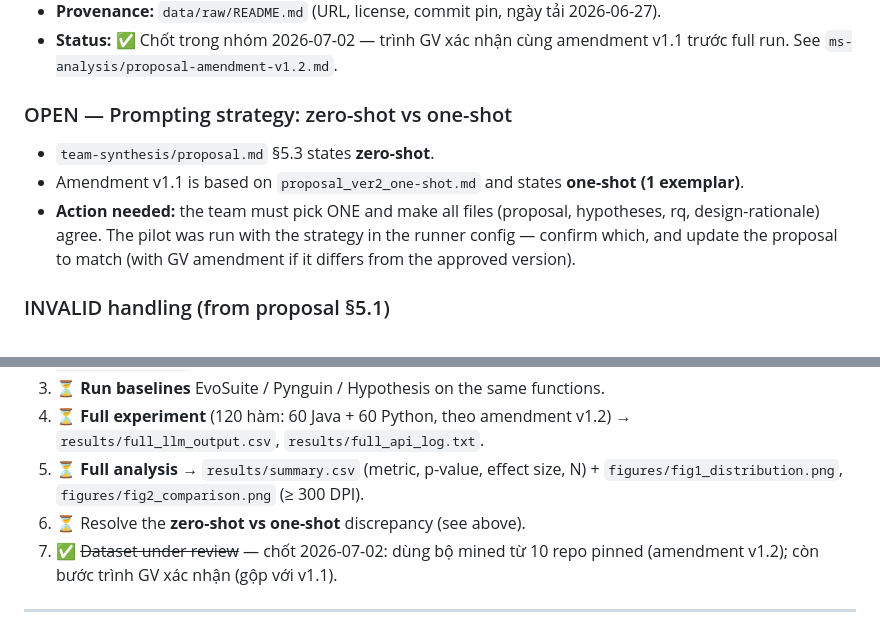
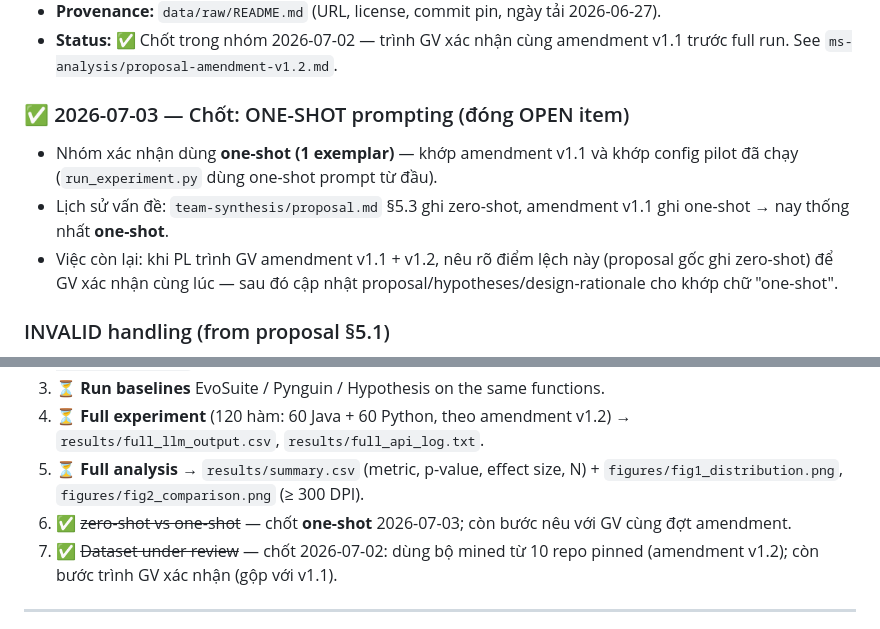
Before and after one commit to Nguyen-Tung-An/RT-SWT-nhom2, a Markdown page: notes.md, 2 parts joined by grey strips. Drawn GitHub-style.

Commit message:
[RBL-4] chot one-shot prompting - dong OPEN item cuoi cung - loc

```diff
--- a/notes.md
+++ b/notes.md
@@ -21,10 +21,10 @@ This file records every technical decision and error during RBL-4, per RBL-0/RBL
 - **Provenance:** `data/raw/README.md` (URL, license, commit pin, ngày tải 2026-06-27).
 - **Status:** ✅ Chốt trong nhóm 2026-07-02 — trình GV xác nhận cùng amendment v1.1 trước full run. See `ms-analysis/proposal-amendment-v1.2.md`.
 
-### OPEN — Prompting strategy: zero-shot vs one-shot
-- `team-synthesis/proposal.md` §5.3 states **zero-shot**.
-- Amendment v1.1 is based on `proposal_ver2_one-shot.md` and states **one-shot (1 exemplar)**.
-- **Action needed:** the team must pick ONE and make all files (proposal, hypotheses, rq, design-rationale) agree. The pilot was run with the strategy in the runner config — confirm which, and update the proposal to match (with GV amendment if it differs from the approved version).
+### ✅ 2026-07-03 — Chốt: ONE-SHOT prompting (đóng OPEN item)
+- Nhóm xác nhận dùng **one-shot (1 exemplar)** — khớp amendment v1.1 và khớp config pilot đã chạy (`run_experiment.py` dùng one-shot prompt từ đầu).
+- Lịch sử vấn đề: `team-synthesis/proposal.md` §5.3 ghi zero-shot, amendment v1.1 ghi one-shot → nay thống nhất **one-shot**.
+- Việc còn lại: khi PL trình GV amendment v1.1 + v1.2, nêu rõ điểm lệch này (proposal gốc ghi zero-shot) để GV xác nhận cùng lúc — sau đó cập nhật proposal/hypotheses/design-rationale cho khớp chữ "one-shot".
 
 ### INVALID handling (from proposal §5.1)
 - Tests that fail to compile or hit a serious runtime error are scored **0%** for both branch coverage and mutation score and marked INVALID. Empty API responses are never auto-filled.
@@ -54,7 +54,7 @@ This file records every technical decision and error during RBL-4, per RBL-0/RBL
 3. ⏳ **Run baselines** EvoSuite / Pynguin / Hypothesis on the same functions.
 4. ⏳ **Full experiment** (120 hàm: 60 Java + 60 Python, theo amendment v1.2) → `results/full_llm_output.csv`, `results/full_api_log.txt`.
 5. ⏳ **Full analysis** → `results/summary.csv` (metric, p-value, effect size, N) + `figures/fig1_distribution.png`, `figures/fig2_comparison.png` (≥ 300 DPI).
-6. ⏳ Resolve the **zero-shot vs one-shot** discrepancy (see above).
+6. ✅ ~~zero-shot vs one-shot~~ — chốt **one-shot** 2026-07-03; còn bước nêu với GV cùng đợt amendment.
 7. ✅ ~~Dataset under review~~ — chốt 2026-07-02: dùng bộ mined từ 10 repo pinned (amendment v1.2); còn bước trình GV xác nhận (gộp với v1.1).
 
 ---
```
